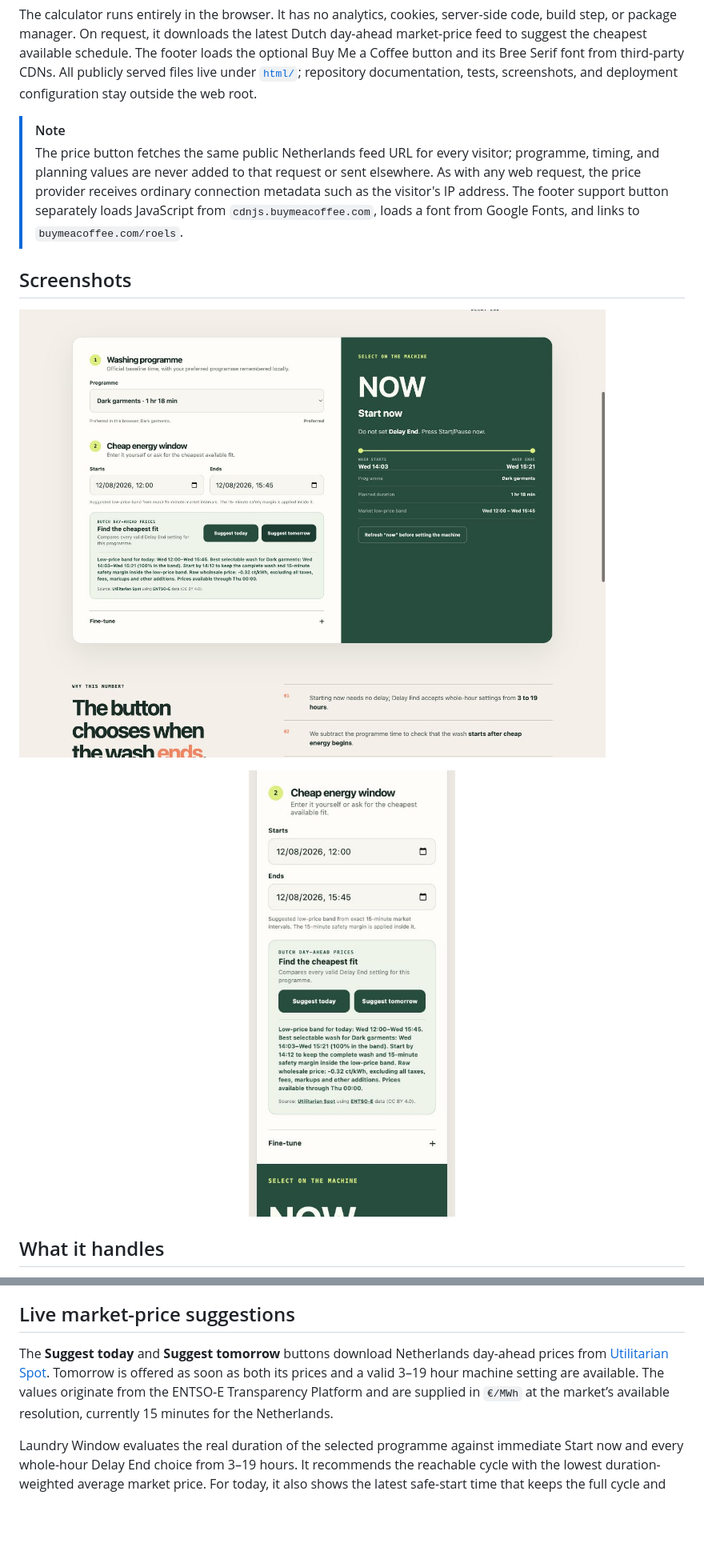
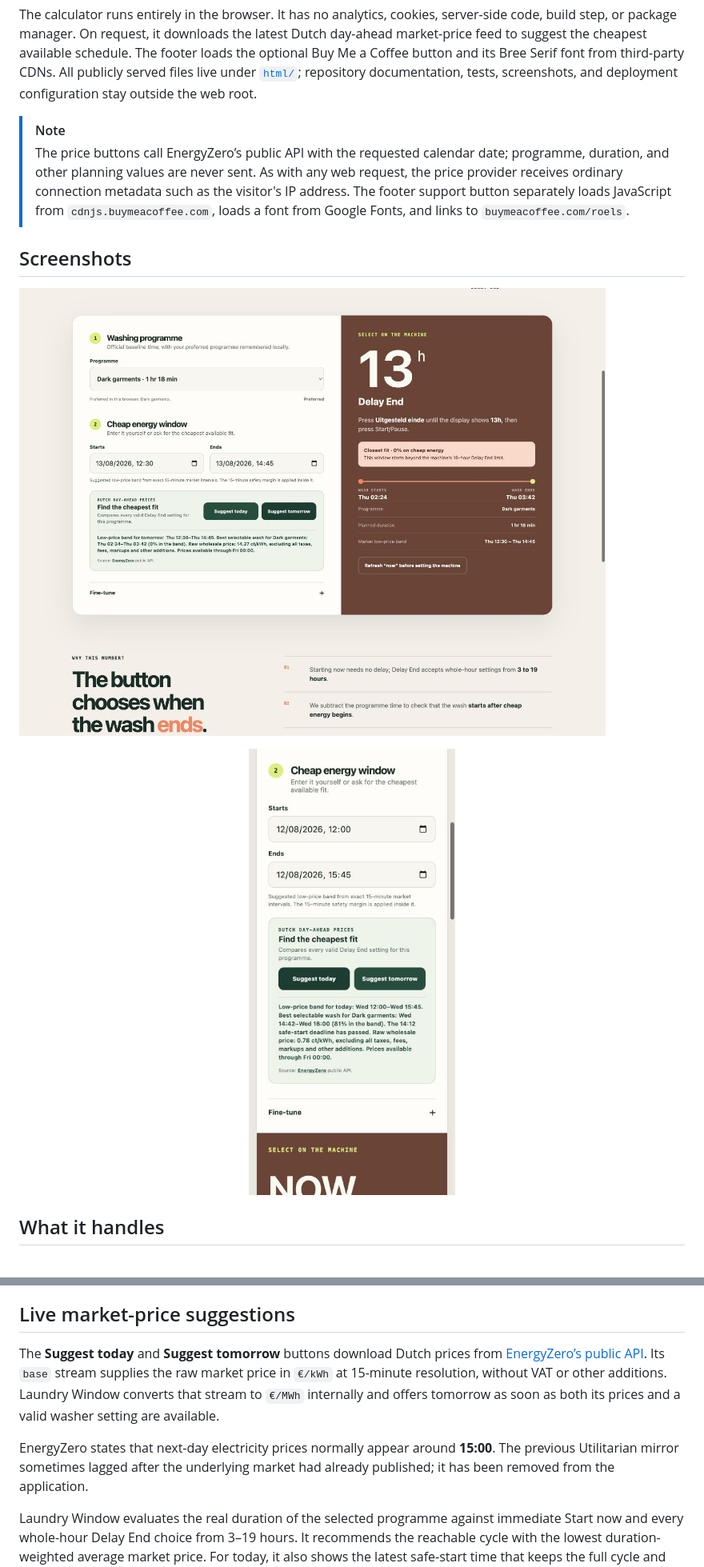
Before and after one commit to roelsroels/laundry-window, a Markdown page: README.md, 2 parts joined by grey strips. Shown at 80% size. Drawn GitHub-style; pictures changed too: screenshots/laundry-window-desktop.png, screenshots/laundry-window-mobile.png; blank space fills up the shorter version.

Commit message:
Switch market prices to EnergyZero

```diff
--- a/README.md
+++ b/README.md
@@ -7,7 +7,7 @@ A tiny, dependency-free planner for the **Samsung WF702Y4BKWQ/EN** washing machi
 The calculator runs entirely in the browser. It has no analytics, cookies, server-side code, build step, or package manager. On request, it downloads the latest Dutch day-ahead market-price feed to suggest the cheapest available schedule. The footer loads the optional Buy Me a Coffee button and its Bree Serif font from third-party CDNs. All publicly served files live under [`html/`](html/); repository documentation, tests, screenshots, and deployment configuration stay outside the web root.
 
 > [!NOTE]
-> The price button fetches the same public Netherlands feed URL for every visitor; programme, timing, and planning values are never added to that request or sent elsewhere. As with any web request, the price provider receives ordinary connection metadata such as the visitor's IP address. The footer support button separately loads JavaScript from `cdnjs.buymeacoffee.com`, loads a font from Google Fonts, and links to `buymeacoffee.com/roels`.
+> The price buttons call EnergyZero’s public API with the requested calendar date; programme, duration, and other planning values are never sent. As with any web request, the price provider receives ordinary connection metadata such as the visitor's IP address. The footer support button separately loads JavaScript from `cdnjs.buymeacoffee.com`, loads a font from Google Fonts, and links to `buymeacoffee.com/roels`.
 
 ## Screenshots
 
@@ -34,7 +34,9 @@ The calculator runs entirely in the browser. It has no analytics, cookies, serve
 
 ## Live market-price suggestions
 
-The **Suggest today** and **Suggest tomorrow** buttons download Netherlands day-ahead prices from [Utilitarian Spot](https://spot.utilitarian.io/developer/). Tomorrow is offered as soon as both its prices and a valid 3–19 hour machine setting are available. The values originate from the ENTSO-E Transparency Platform and are supplied in `€/MWh` at the market’s available resolution, currently 15 minutes for the Netherlands.
+The **Suggest today** and **Suggest tomorrow** buttons download Dutch prices from [EnergyZero’s public API](https://external.docs.api.staging.energyzero.nl/docs/api/rest/public/public-api/). Its `base` stream supplies the raw market price in `€/kWh` at 15-minute resolution, without VAT or other additions. Laundry Window converts that stream to `€/MWh` internally and offers tomorrow as soon as both its prices and a valid washer setting are available.
+
+EnergyZero states that next-day electricity prices normally appear around **15:00**. The previous Utilitarian mirror sometimes lagged after the underlying market had already published; it has been removed from the application.
 
 Laundry Window evaluates the real duration of the selected programme against immediate Start now and every whole-hour Delay End choice from 3–19 hours. It recommends the reachable cycle with the lowest duration-weighted average market price. For today, it also shows the latest safe-start time that keeps the full cycle and selected safety margin inside the low-price band.
 
```
Also changed, not shown: docs/SOURCES.md (+6 -4 lines), 6 other files.
